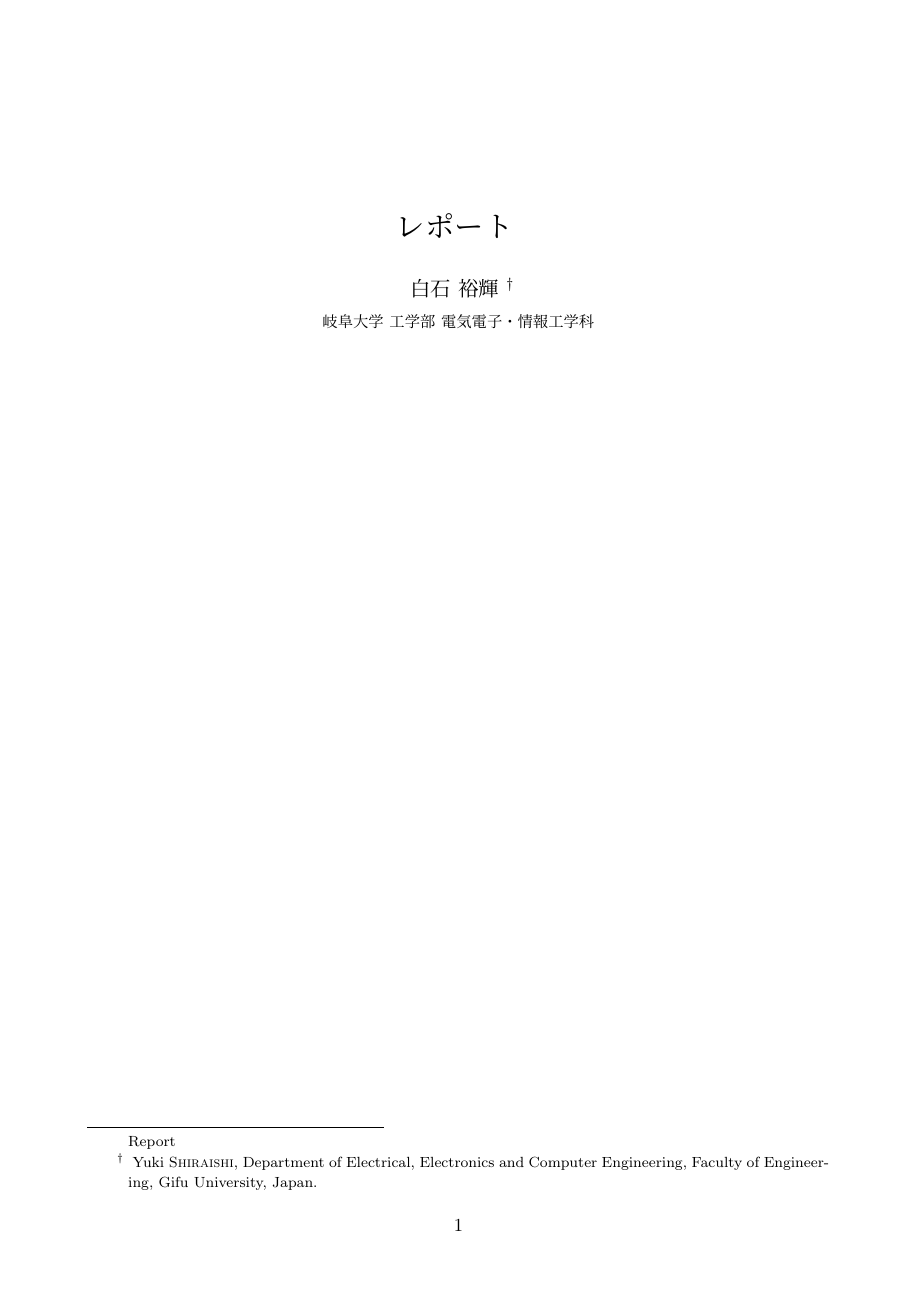
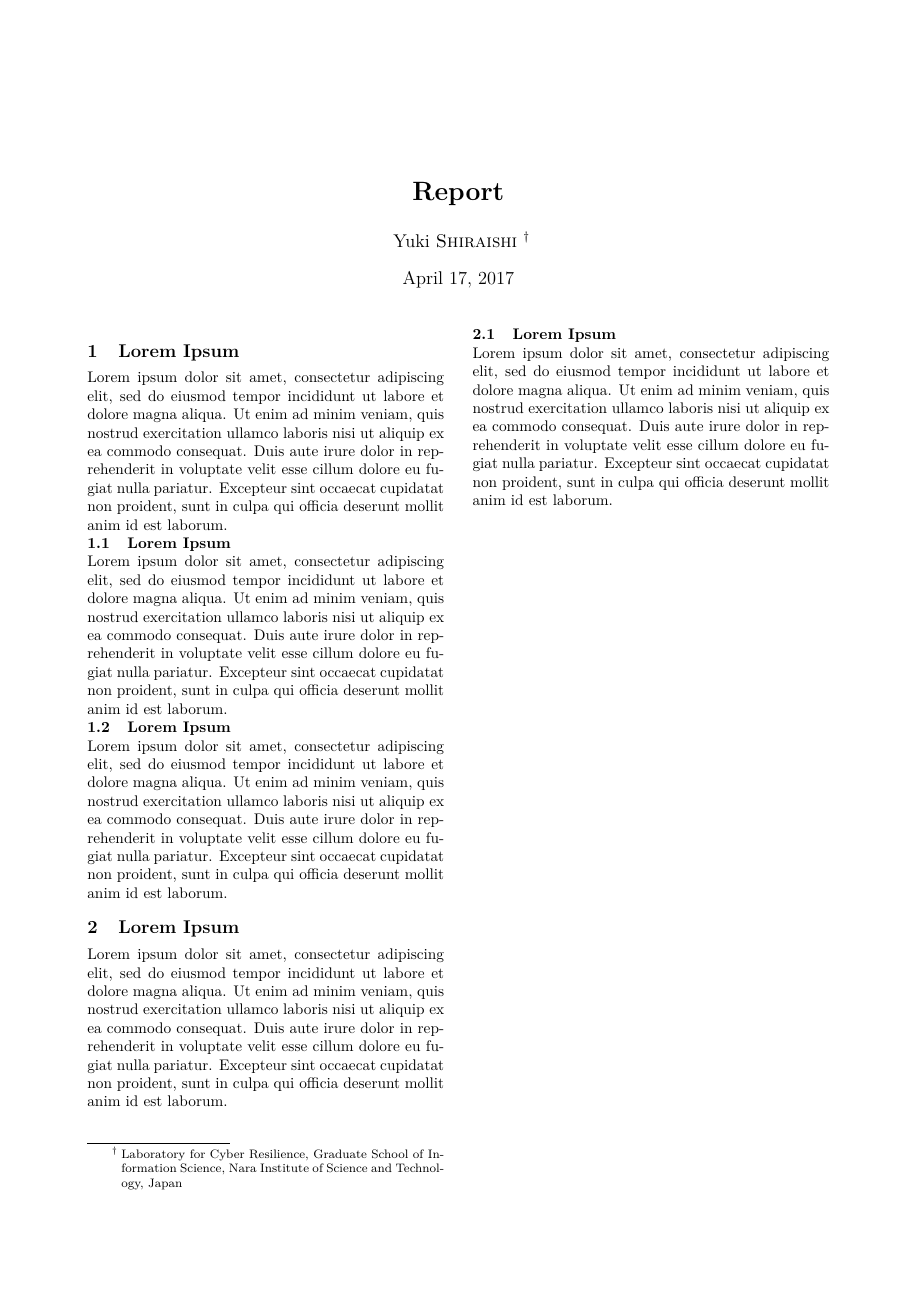
Before and after one commit to Rets66/latex-templates, a LaTeX document (report.tex): the whole page. Compiled offline with upLaTeX and dvipdfmx.

Commit message:
Update report.tex

```diff
--- a/report.tex
+++ b/report.tex
@@ -94,23 +52,47 @@
 \title{
-  レポート
-  \footnote{Report}
+  \textbf{Report}
 }
 \author{
-  白石 裕輝
-  \setcounter{footnote}{1}
-  \thanks{
-    Yuki \textsc{Shiraishi},
-    Department of Electrical, Electronics and Computer Engineering,
-    Faculty of Engineering, Gifu University, Japan.
-  }
-  \\
-  {\small 岐阜大学 工学部 電気電子・情報工学科}
+  Yuki \textsc{Shiraishi}~\thanks{Laboratory for Cyber Resilience, Graduate School of Information Science, Nara Institute of Science and Technology, Japan}
 }
-\date{}
+\date{\today}
 
-% ----------------------------------------------------------------
+% --------------------------------
 % Document
-% ----------------------------------------------------------------
+% --------------------------------
 \begin{document}
-  \maketitle
+
+\maketitle
+
+% Your document here...
+\section{Lorem Ipsum}
+Lorem ipsum dolor sit amet, consectetur adipiscing elit, sed do eiusmod tempor incididunt ut labore et dolore magna aliqua.
+Ut enim ad minim veniam, quis nostrud exercitation ullamco laboris nisi ut aliquip ex ea commodo consequat.
+Duis aute irure dolor in reprehenderit in voluptate velit esse cillum dolore eu fugiat nulla pariatur.
+Excepteur sint occaecat cupidatat non proident, sunt in culpa qui officia deserunt mollit anim id est laborum.
+
+\subsection{Lorem Ipsum}
+Lorem ipsum dolor sit amet, consectetur adipiscing elit, sed do eiusmod tempor incididunt ut labore et dolore magna aliqua.
+Ut enim ad minim veniam, quis nostrud exercitation ullamco laboris nisi ut aliquip ex ea commodo consequat.
+Duis aute irure dolor in reprehenderit in voluptate velit esse cillum dolore eu fugiat nulla pariatur.
+Excepteur sint occaecat cupidatat non proident, sunt in culpa qui officia deserunt mollit anim id est laborum.
+
+\subsection{Lorem Ipsum}
+Lorem ipsum dolor sit amet, consectetur adipiscing elit, sed do eiusmod tempor incididunt ut labore et dolore magna aliqua.
+Ut enim ad minim veniam, quis nostrud exercitation ullamco laboris nisi ut aliquip ex ea commodo consequat.
+Duis aute irure dolor in reprehenderit in voluptate velit esse cillum dolore eu fugiat nulla pariatur.
+Excepteur sint occaecat cupidatat non proident, sunt in culpa qui officia deserunt mollit anim id est laborum.
+
+\section{Lorem Ipsum}
+Lorem ipsum dolor sit amet, consectetur adipiscing elit, sed do eiusmod tempor incididunt ut labore et dolore magna aliqua.
+Ut enim ad minim veniam, quis nostrud exercitation ullamco laboris nisi ut aliquip ex ea commodo consequat.
+Duis aute irure dolor in reprehenderit in voluptate velit esse cillum dolore eu fugiat nulla pariatur.
+Excepteur sint occaecat cupidatat non proident, sunt in culpa qui officia deserunt mollit anim id est laborum.
+
+\subsection{Lorem Ipsum}
+Lorem ipsum dolor sit amet, consectetur adipiscing elit, sed do eiusmod tempor incididunt ut labore et dolore magna aliqua.
+Ut enim ad minim veniam, quis nostrud exercitation ullamco laboris nisi ut aliquip ex ea commodo consequat.
+Duis aute irure dolor in reprehenderit in voluptate velit esse cillum dolore eu fugiat nulla pariatur.
+Excepteur sint occaecat cupidatat non proident, sunt in culpa qui officia deserunt mollit anim id est laborum.
+
 \end{document}
```
Also changed, not shown: report.tex (112 more changed lines).
